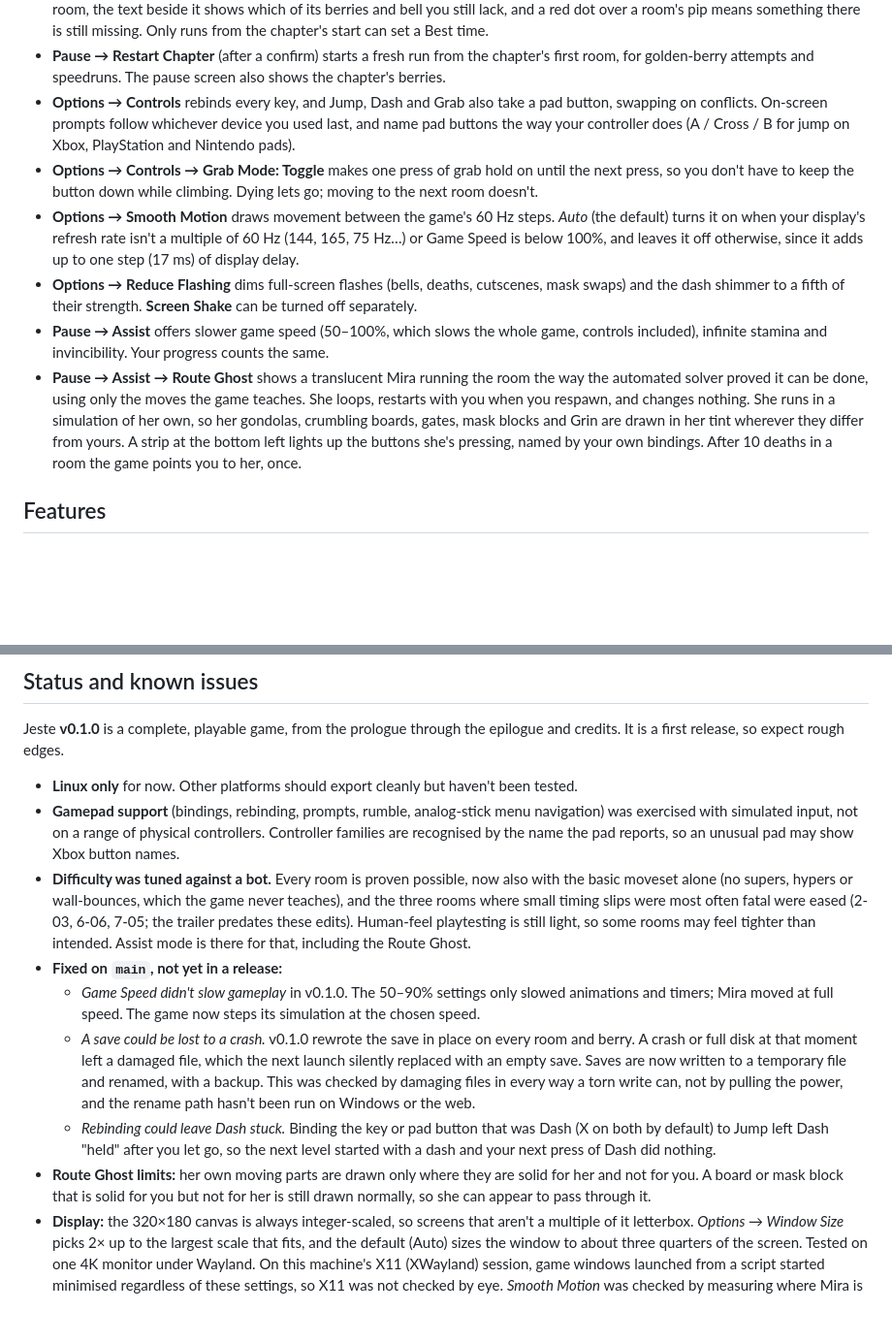
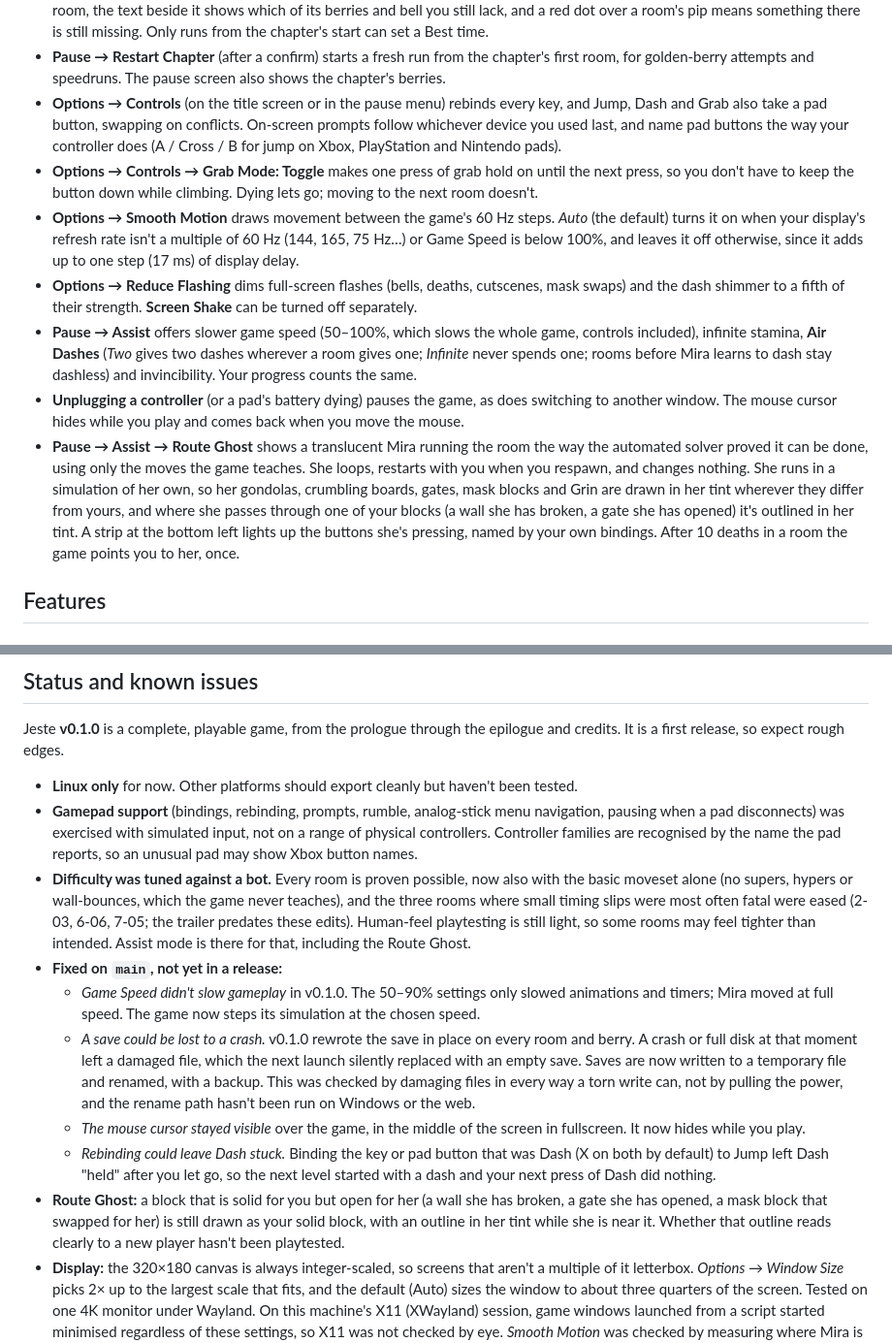
Before and after one commit to nearbycoder/Jeste, a Markdown page: README.md, 2 parts joined by grey strips. Shown at 97% size. Rendered like a GitHub page; blank space fills up the shorter version.

Commit message:
docs: round 5 results; README covers Air Dashes, pause Controls, pad-unplug pause and the cursor
Co-Authored-By: Claude Opus 5.5 (1M context) <noreply@anthropic.com>

```diff
--- a/README.md
+++ b/README.md
@@ -71,16 +71,21 @@ is always one menu away.
   there is still missing. Only runs from the chapter's start can set a Best time.
 - **Pause → Restart Chapter** (after a confirm) starts a fresh run from the chapter's first
   room, for golden-berry attempts and speedruns. The pause screen also shows the chapter's berries.
-- **Options → Controls** rebinds every key, and Jump, Dash and Grab also take a pad button, swapping on conflicts. On-screen prompts follow whichever device you used last, and name pad buttons the way your controller does (A / Cross / B for jump on Xbox, PlayStation and Nintendo pads).
+- **Options → Controls** (on the title screen or in the pause menu) rebinds every key, and Jump, Dash and Grab also take a pad button, swapping on conflicts. On-screen prompts follow whichever device you used last, and name pad buttons the way your controller does (A / Cross / B for jump on Xbox, PlayStation and Nintendo pads).
 - **Options → Controls → Grab Mode: Toggle** makes one press of grab hold on until the next press, so you don't have to keep the button down while climbing. Dying lets go; moving to the next room doesn't.
 - **Options → Smooth Motion** draws movement between the game's 60 Hz steps. *Auto* (the default) turns it on when your display's refresh rate isn't a multiple of 60 Hz (144, 165, 75 Hz…) or Game Speed is below 100%, and leaves it off otherwise, since it adds up to one step (17 ms) of display delay.
 - **Options → Reduce Flashing** dims full-screen flashes (bells, deaths, cutscenes, mask swaps) and the dash shimmer to a fifth of their strength. **Screen Shake** can be turned off separately.
-- **Pause → Assist** offers slower game speed (50–100%, which slows the whole game, controls included), infinite stamina and invincibility. Your progress counts the same.
+- **Pause → Assist** offers slower game speed (50–100%, which slows the whole game, controls included), infinite stamina,
+  **Air Dashes** (*Two* gives two dashes wherever a room gives one; *Infinite* never spends one;
+  rooms before Mira learns to dash stay dashless) and invincibility. Your progress counts the same.
+- **Unplugging a controller** (or a pad's battery dying) pauses the game, as does switching to
+  another window. The mouse cursor hides while you play and comes back when you move the mouse.
 - **Pause → Assist → Route Ghost** shows a translucent Mira running the room the way the
   automated solver proved it can be done, using only the moves the game teaches. She loops,
   restarts with you when you respawn, and changes nothing. She runs in a simulation of her
   own, so her gondolas, crumbling boards, gates, mask blocks and Grin are drawn in her tint
-  wherever they differ from yours. A strip at the bottom left lights up the buttons she's
+  wherever they differ from yours, and where she passes through one of your blocks (a wall she
+  has broken, a gate she has opened) it's outlined in her tint. A strip at the bottom left lights up the buttons she's
   pressing, named by your own bindings. After 10 deaths in a room the game points you to
   her, once.
 
@@ -329,8 +334,9 @@ Jeste **v0.1.0** is a complete, playable game, from the prologue through the epi
 and credits. It is a first release, so expect rough edges.
 
 - **Linux only** for now. Other platforms should export cleanly but haven't been tested.
-- **Gamepad support** (bindings, rebinding, prompts, rumble, analog-stick menu navigation) was
-  exercised with simulated input, not on a range of physical controllers. Controller families are
+- **Gamepad support** (bindings, rebinding, prompts, rumble, analog-stick menu navigation,
+  pausing when a pad disconnects) was exercised with simulated input, not on a range of
+  physical controllers. Controller families are
   recognised by the name the pad reports, so an unusual pad may show Xbox button names.
 - **Difficulty was tuned against a bot.** Every room is proven possible, now also with the
   basic moveset alone (no supers, hypers or wall-bounces, which the game never teaches), and
@@ -345,12 +351,15 @@ and credits. It is a first release, so expect rough edges.
     replaced with an empty save. Saves are now written to a temporary file and renamed, with a
     backup. This was checked by damaging files in every way a torn write can, not by pulling the
     power, and the rename path hasn't been run on Windows or the web.
+  - *The mouse cursor stayed visible* over the game, in the middle of the screen in fullscreen.
+    It now hides while you play.
   - *Rebinding could leave Dash stuck.* Binding the key or pad button that was Dash (X on both
     by default) to Jump left Dash "held" after you let go, so the next level started with a dash
     and your next press of Dash did nothing.
-- **Route Ghost limits:** her own moving parts are drawn only where they are solid for her and
-  not for you. A board or mask block that is solid for you but not for her is still drawn
-  normally, so she can appear to pass through it.
+- **Route Ghost:** a block that is solid for you but open for her (a wall she has broken, a
+  gate she has opened, a mask block that swapped for her) is still drawn as your solid block,
+  with an outline in her tint while she is near it. Whether that outline reads clearly to a new
+  player hasn't been playtested.
 - **Display:** the 320×180 canvas is always integer-scaled, so screens that aren't a multiple
   of it letterbox. *Options → Window Size* picks 2× up to the largest scale that fits, and the
   default (Auto) sizes the window to about three quarters of the screen. Tested on one 4K
```
Also changed, not shown: docs/IMPROVEMENTS.md (+40 -0 lines), 1 other file.
